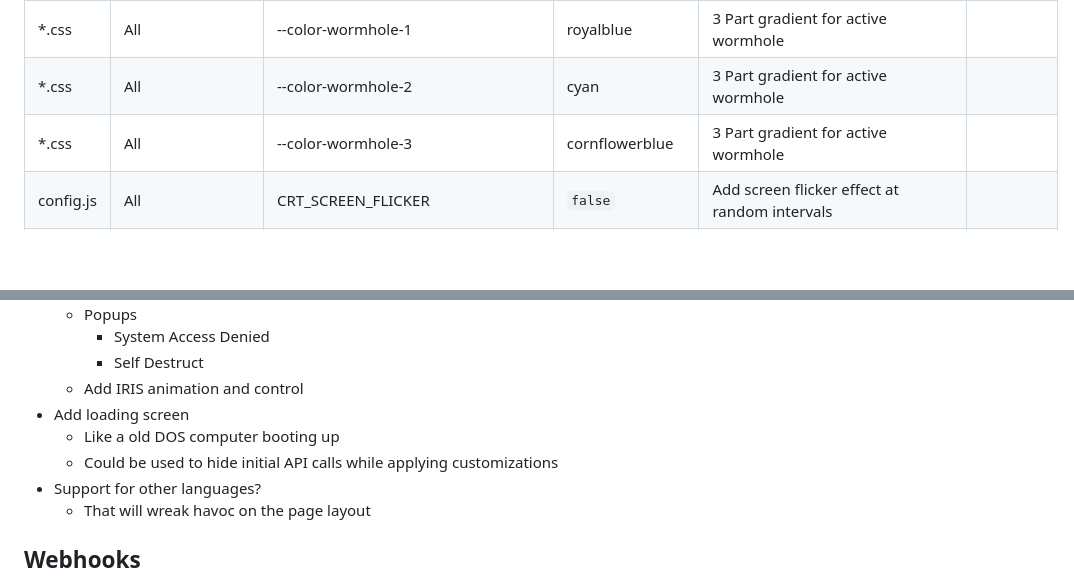
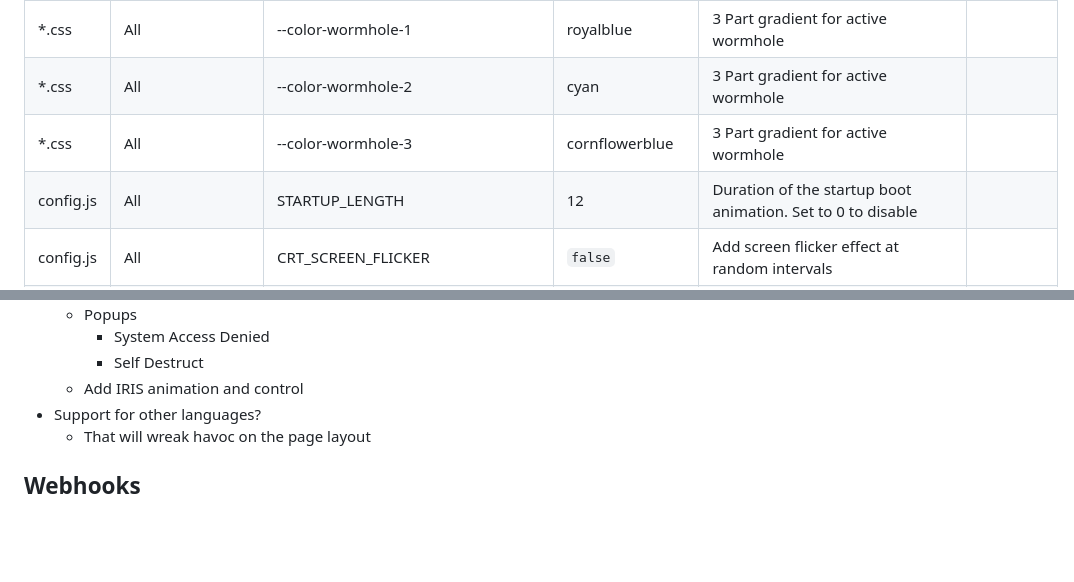
Before and after one commit to polklabs/stargate-retro, a Markdown page: README.md, 2 parts joined by grey strips. GitHub-like rendering; blank space fills up the shorter version.

Commit message:
Update README.md to add boot config info

```diff
--- a/README.md
+++ b/README.md
@@ -112,6 +112,7 @@ Navigation header at the top of all pages to integrate with v4 software. As it i
 | *.css | All |  --color-wormhole-1 |<span style="color:royalblue">royalblue</span> | 3 Part gradient for active wormhole |
 | *.css | All |  --color-wormhole-2 |<span style="color:cyan">cyan</span> | 3 Part gradient for active wormhole |
 | *.css | All |  --color-wormhole-3 |<span style="color:cornflowerblue">cornflowerblue</span> | 3 Part gradient for active wormhole |
+| config.js | All | STARTUP_LENGTH | 12 | Duration of the startup boot animation. Set to 0 to disable |
 | config.js | All | CRT_SCREEN_FLICKER | `false` | Add screen flicker effect at random intervals |
 | config.js | All | CRT_SCAN_LINE | `true` | Add screen tear like scan line animation |
 | config.js | All | CRT_PIXEL | `true` | Add screen door effect to make page look more like a crt monitor |
@@ -131,9 +132,6 @@ Navigation header at the top of all pages to integrate with v4 software. As it i
         - System Access Denied
         - Self Destruct
     - Add IRIS animation and control
-- Add loading screen
-    - Like a old DOS computer booting up
-    - Could be used to hide initial API calls while applying customizations
 - Support for other languages?
     - That will wreak havoc on the page layout
 
```
